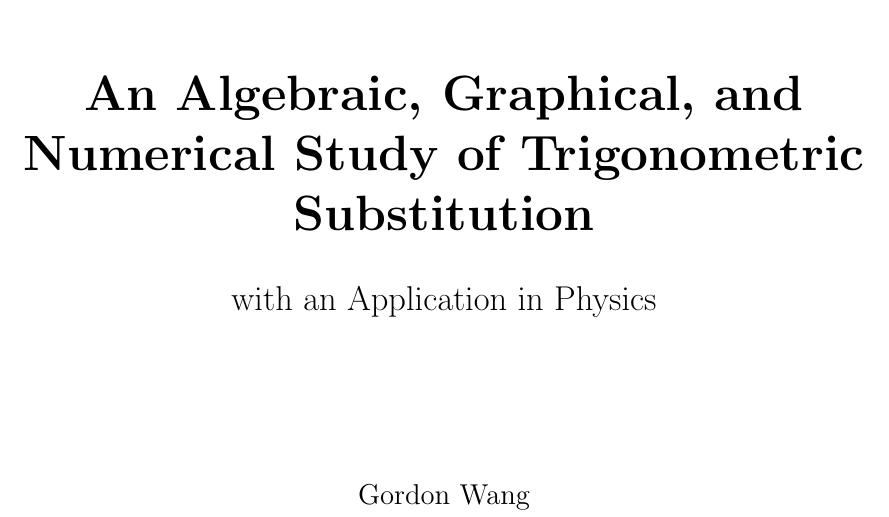
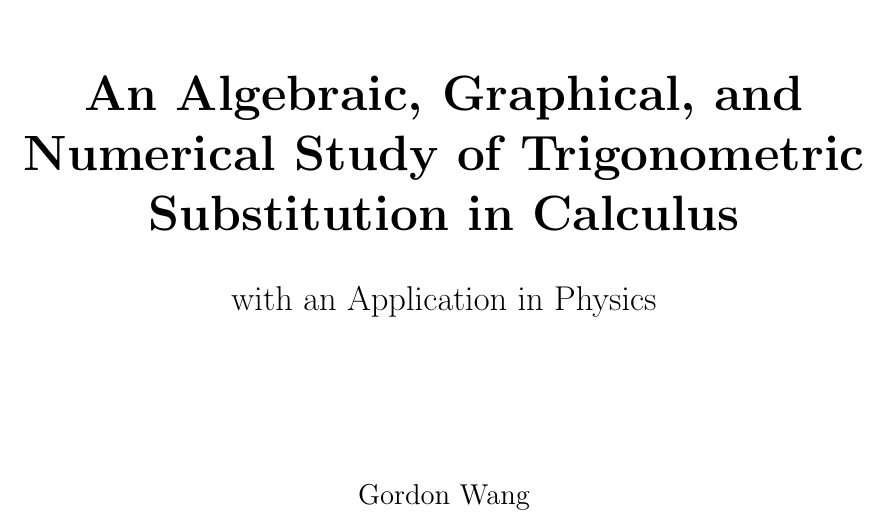
Before and after one commit to Luotanw/AP-Calculus-Final-Project, a LaTeX document (main.tex): part of page 1 of 12, cut so that both start at the same text. Compiled offline with pdfLaTeX.

Commit message:
Update project settings and main document title for clarity

```diff
--- a/main.tex
+++ b/main.tex
@@ -17,7 +17,7 @@
 
 \vspace{0.9in}
 
-{\huge\bfseries An Algebraic, Graphical, and Numerical Study of Trigonometric Substitution\par}
+{\huge\bfseries An Algebraic, Graphical, and Numerical Study of Trigonometric Substitution in Calculus\par}
 
 \vspace{0.25in}
 
```
Also changed, not shown: 4 other files.
